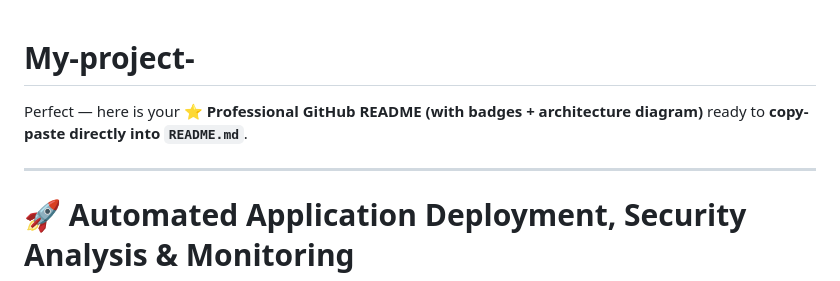
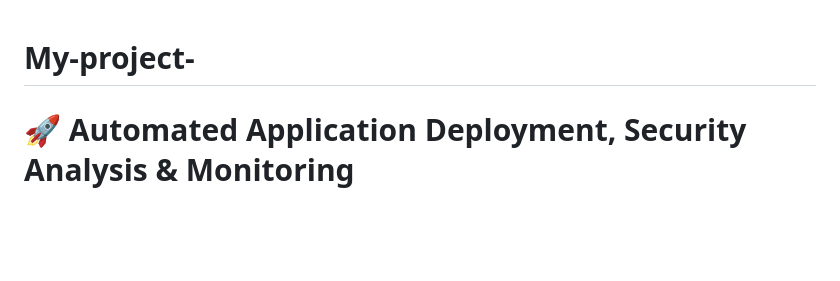
Before and after one commit to RishikaSharma13/My-project-, a Markdown page: README.md, the part around the change. GitHub-like rendering; blank space fills up the shorter version.

Commit message:
Clean up README.md introductory section
Removed introductory text and unnecessary lines.

```diff
--- a/README.md
+++ b/README.md
@@ -1,8 +1,4 @@
 # My-project-
-Perfect — here is your **⭐ Professional GitHub README (with badges + architecture diagram)**
-ready to **copy-paste directly into `README.md`**.
-
----
 
 # 🚀 Automated Application Deployment, Security Analysis & Monitoring
 
```
